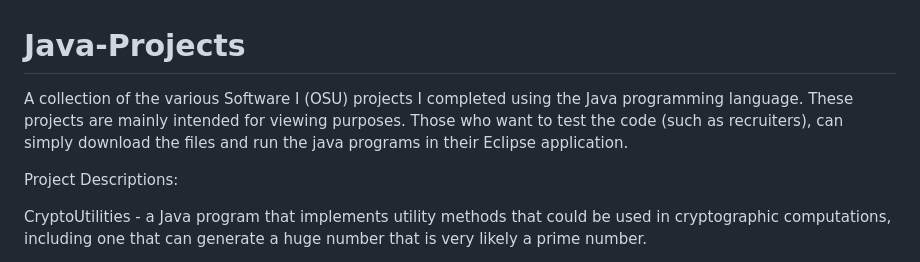
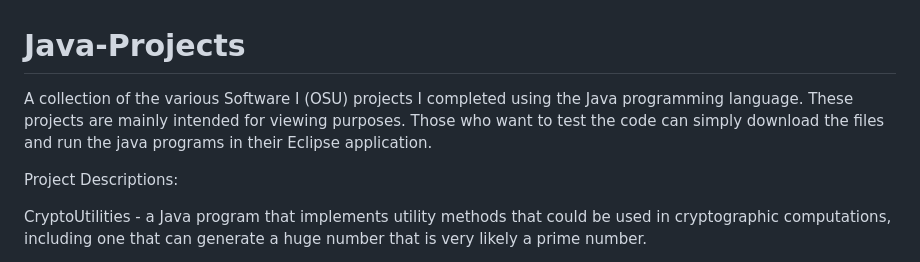
Before and after one commit to IbrahimMohamedOSU/Java-Projects, a Markdown page: README.md, the part around the change. GitHub-like rendering.

```diff
--- a/README.md
+++ b/README.md
@@ -1,6 +1,6 @@
 # Java-Projects
 A collection of the various Software I (OSU) projects I completed using the Java programming language.
-These projects are mainly intended for viewing purposes. Those who want to test the code (such as recruiters), can simply download the files and run the java programs in their Eclipse application.
+These projects are mainly intended for viewing purposes. Those who want to test the code can simply download the files and run the java programs in their Eclipse application.
 
 Project Descriptions:
 
```
